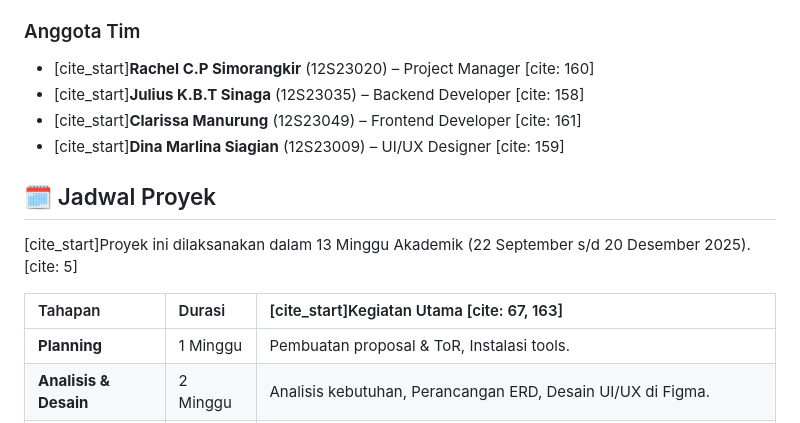
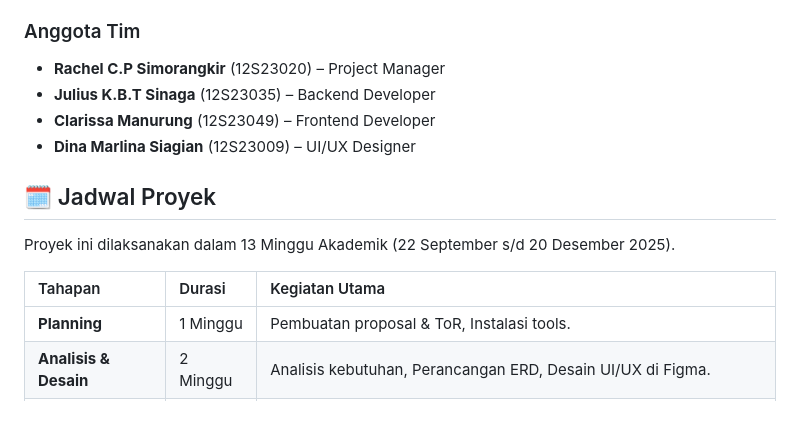
Before and after one commit to JuliusSinaga/LifeLinker-PPW11, a Markdown page: README.md, the part around one of its changes. Drawn GitHub-style.

```diff
--- a/README.md
+++ b/README.md
@@ -61,15 +61,15 @@ Berdasarkan dokumen perencanaan, proyek ini akan dikembangkan menggunakan:
 
 ### Anggota Tim
-* [cite_start]**Rachel C.P Simorangkir** (12S23020) – Project Manager [cite: 160]
-* [cite_start]**Julius K.B.T Sinaga** (12S23035) – Backend Developer [cite: 158]
-* [cite_start]**Clarissa Manurung** (12S23049) – Frontend Developer [cite: 161]
-* [cite_start]**Dina Marlina Siagian** (12S23009) – UI/UX Designer [cite: 159]
+* **Rachel C.P Simorangkir** (12S23020) – Project Manager
+* **Julius K.B.T Sinaga** (12S23035) – Backend Developer
+* **Clarissa Manurung** (12S23049) – Frontend Developer
+* **Dina Marlina Siagian** (12S23009) – UI/UX Designer
 
 ## 🗓️ Jadwal Proyek
 
-[cite_start]Proyek ini dilaksanakan dalam 13 Minggu Akademik (22 September s/d 20 Desember 2025). [cite: 5]
+Proyek ini dilaksanakan dalam 13 Minggu Akademik (22 September s/d 20 Desember 2025).
 
-| Tahapan | Durasi | [cite_start]Kegiatan Utama [cite: 67, 163] |
+| Tahapan | Durasi | Kegiatan Utama   |
 | :--- | :--- | :--- |
 | **Planning** | 1 Minggu | Pembuatan proposal & ToR, Instalasi tools. |
 | **Analisis & Desain** | 2 Minggu | Analisis kebutuhan, Perancangan ERD, Desain UI/UX di Figma. |
```
Also changed, not shown: other parts of README.md (+36 -36 lines).
